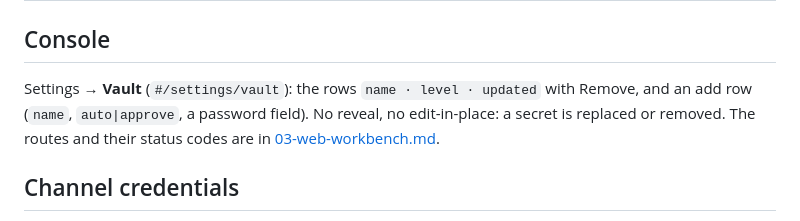
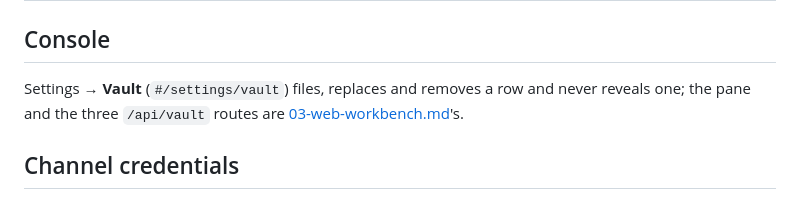
Before and after one commit to timqi/pier, a Markdown page: docs/design/07-vault.md, the part around the change. Rendered like a GitHub page.

Commit message:
docs: deploy names pier.lock; 07's Console section points at 03 instead of repeating it

```diff
--- a/docs/design/07-vault.md
+++ b/docs/design/07-vault.md
@@ -103,10 +103,9 @@ line ([08-cli-socket.md](08-cli-socket.md)); the vault's own are:
 
 ## Console
 
-Settings → **Vault** (`#/settings/vault`): the rows `name · level · updated`
-with Remove, and an add row (`name`, `auto|approve`, a password field). No
-reveal, no edit-in-place: a secret is replaced or removed. The routes and
-their status codes are in [03-web-workbench.md](03-web-workbench.md).
+Settings → **Vault** (`#/settings/vault`) files, replaces and removes a row
+and never reveals one; the pane and the three `/api/vault` routes are
+[03-web-workbench.md](03-web-workbench.md)'s.
 
 ## Channel credentials
 
```
Also changed, not shown: docs/deploy.md (+3 -2 lines).
